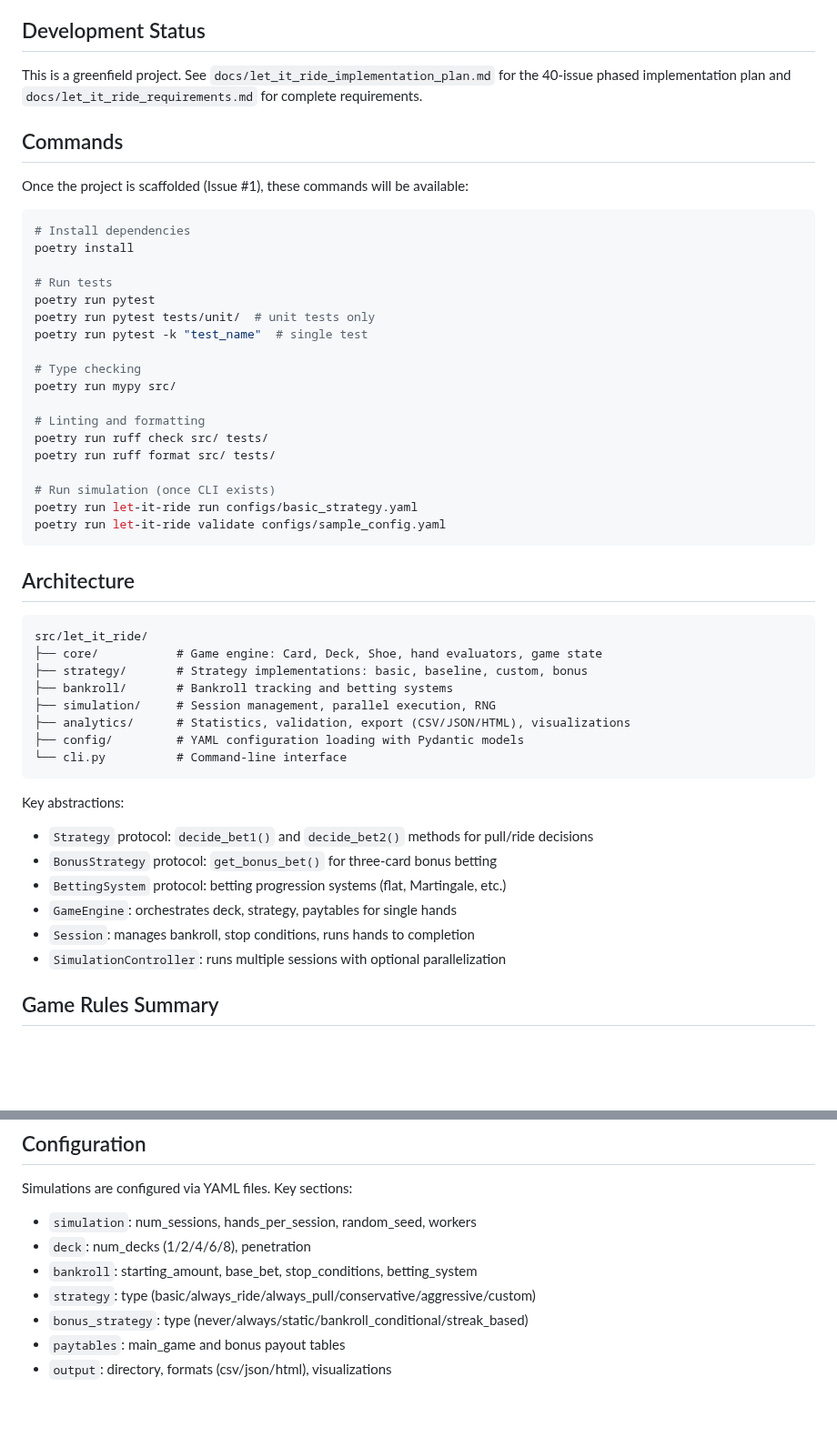
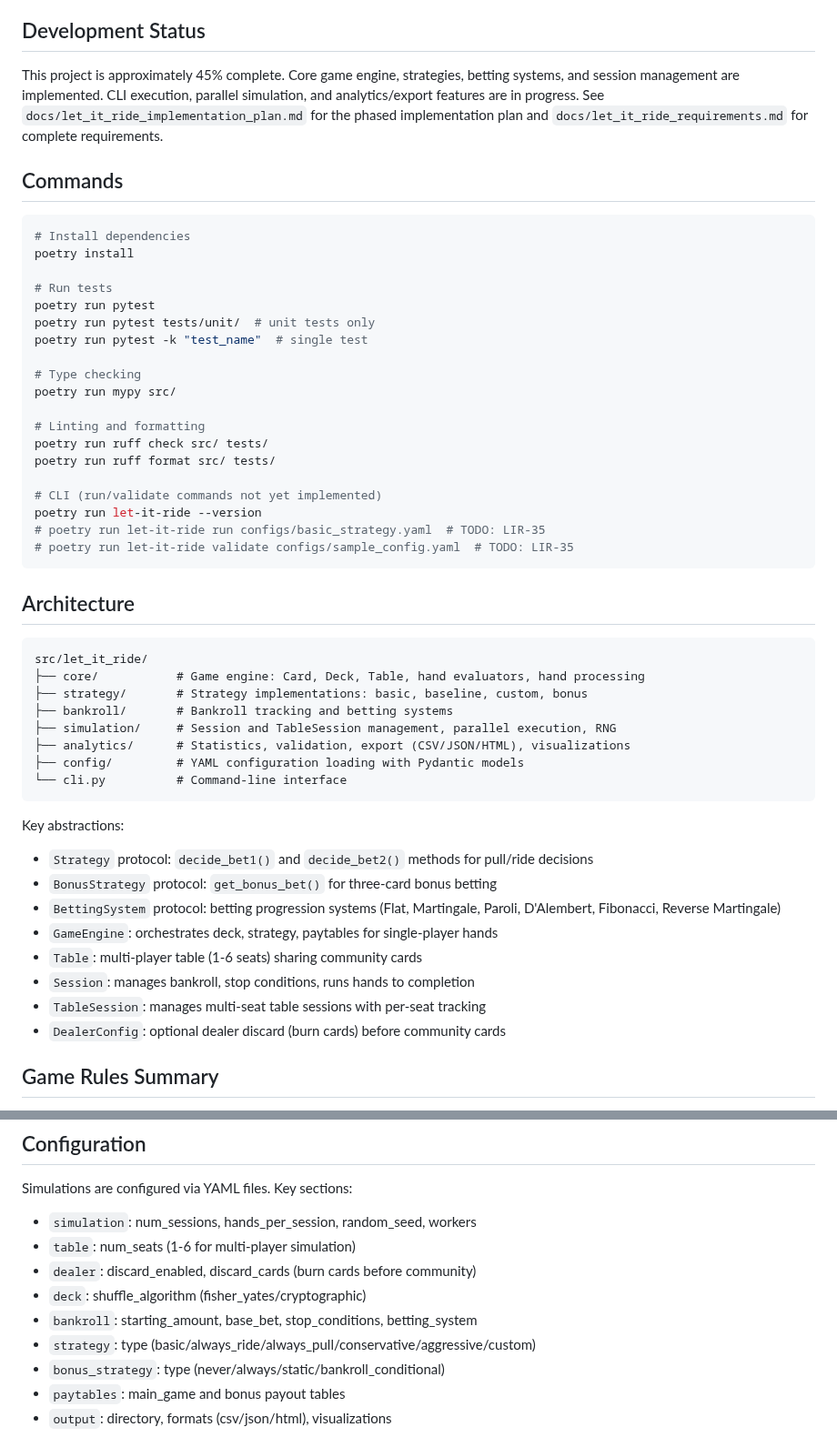
Before and after one commit to ChrisHenryOC/let_it_ride, a Markdown page: CLAUDE.md, 2 parts joined by grey strips. Shown at 91% size. GitHub-like rendering; blank space fills up the shorter version.

````diff
--- a/CLAUDE.md
+++ b/CLAUDE.md
@@ -8,11 +8,9 @@ Let It Ride Strategy Simulator - a Python application to simulate the casino car
 
 ## Development Status
 
-This is a greenfield project. See `docs/let_it_ride_implementation_plan.md` for the 40-issue phased implementation plan and `docs/let_it_ride_requirements.md` for complete requirements.
+This project is approximately 45% complete. Core game engine, strategies, betting systems, and session management are implemented. CLI execution, parallel simulation, and analytics/export features are in progress. See `docs/let_it_ride_implementation_plan.md` for the phased implementation plan and `docs/let_it_ride_requirements.md` for complete requirements.
 
 ## Commands
-
-Once the project is scaffolded (Issue #1), these commands will be available:
 
 ```bash
 # Install dependencies
@@ -30,19 +28,20 @@ poetry run mypy src/
 poetry run ruff check src/ tests/
 poetry run ruff format src/ tests/
 
-# Run simulation (once CLI exists)
-poetry run let-it-ride run configs/basic_strategy.yaml
-poetry run let-it-ride validate configs/sample_config.yaml
+# CLI (run/validate commands not yet implemented)
+poetry run let-it-ride --version
+# poetry run let-it-ride run configs/basic_strategy.yaml  # TODO: LIR-35
+# poetry run let-it-ride validate configs/sample_config.yaml  # TODO: LIR-35
 ```
 
 ## Architecture
 
 ```
 src/let_it_ride/
-├── core/           # Game engine: Card, Deck, Shoe, hand evaluators, game state
+├── core/           # Game engine: Card, Deck, Table, hand evaluators, hand processing
 ├── strategy/       # Strategy implementations: basic, baseline, custom, bonus
 ├── bankroll/       # Bankroll tracking and betting systems
-├── simulation/     # Session management, parallel execution, RNG
+├── simulation/     # Session and TableSession management, parallel execution, RNG
 ├── analytics/      # Statistics, validation, export (CSV/JSON/HTML), visualizations
 ├── config/         # YAML configuration loading with Pydantic models
 └── cli.py          # Command-line interface
@@ -51,10 +50,12 @@ src/let_it_ride/
 Key abstractions:
 - `Strategy` protocol: `decide_bet1()` and `decide_bet2()` methods for pull/ride decisions
 - `BonusStrategy` protocol: `get_bonus_bet()` for three-card bonus betting
-- `BettingSystem` protocol: betting progression systems (flat, Martingale, etc.)
-- `GameEngine`: orchestrates deck, strategy, paytables for single hands
+- `BettingSystem` protocol: betting progression systems (Flat, Martingale, Paroli, D'Alembert, Fibonacci, Reverse Martingale)
+- `GameEngine`: orchestrates deck, strategy, paytables for single-player hands
+- `Table`: multi-player table (1-6 seats) sharing community cards
 - `Session`: manages bankroll, stop conditions, runs hands to completion
-- `SimulationController`: runs multiple sessions with optional parallelization
+- `TableSession`: manages multi-seat table sessions with per-seat tracking
+- `DealerConfig`: optional dealer discard (burn cards) before community cards
 
 ## Game Rules Summary
 
@@ -69,10 +70,12 @@ Key abstractions:
 
 Simulations are configured via YAML files. Key sections:
 - `simulation`: num_sessions, hands_per_session, random_seed, workers
-- `deck`: num_decks (1/2/4/6/8), penetration
+- `table`: num_seats (1-6 for multi-player simulation)
+- `dealer`: discard_enabled, discard_cards (burn cards before community)
+- `deck`: shuffle_algorithm (fisher_yates/cryptographic)
 - `bankroll`: starting_amount, base_bet, stop_conditions, betting_system
 - `strategy`: type (basic/always_ride/always_pull/conservative/aggressive/custom)
-- `bonus_strategy`: type (never/always/static/bankroll_conditional/streak_based)
+- `bonus_strategy`: type (never/always/static/bankroll_conditional)
 - `paytables`: main_game and bonus payout tables
 - `output`: directory, formats (csv/json/html), visualizations
 
````
Also changed, not shown: README.md (+26 -20 lines).
